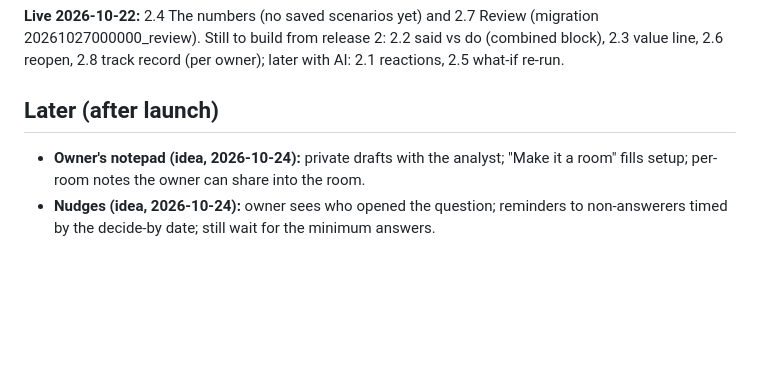
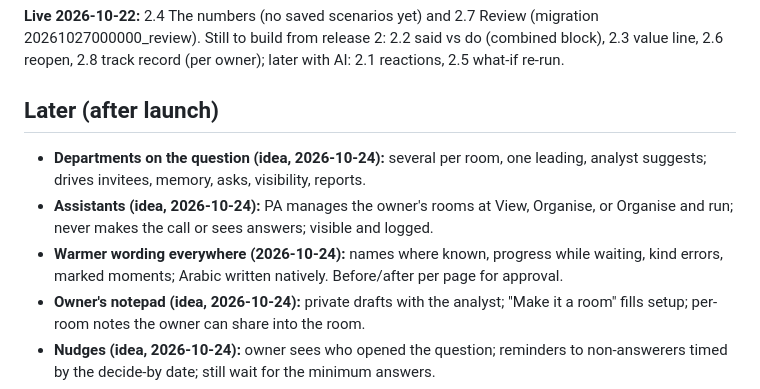
Before and after one commit to islamerfanx-ai/clarvy, a Markdown page: docs/next-release.md, the part around the change. Rendered like a GitHub page; blank space fills up the shorter version.

```diff
--- a/docs/next-release.md
+++ b/docs/next-release.md
@@ -76,6 +76,9 @@ Checked each feature against the database and server, with probes on a test copy
 **Live 2026-10-22:** 2.4 The numbers (no saved scenarios yet) and 2.7 Review (migration 20261027000000_review). Still to build from release 2: 2.2 said vs do (combined block), 2.3 value line, 2.6 reopen, 2.8 track record (per owner); later with AI: 2.1 reactions, 2.5 what-if re-run.
 
 ## Later (after launch)
+- **Departments on the question (idea, 2026-10-24):** several per room, one leading, analyst suggests; drives invitees, memory, asks, visibility, reports.
+- **Assistants (idea, 2026-10-24):** PA manages the owner's rooms at View, Organise, or Organise and run; never makes the call or sees answers; visible and logged.
+- **Warmer wording everywhere (2026-10-24):** names where known, progress while waiting, kind errors, marked moments; Arabic written natively. Before/after per page for approval.
 - **Owner's notepad (idea, 2026-10-24):** private drafts with the analyst; "Make it a room" fills setup; per-room notes the owner can share into the room.
 - **Nudges (idea, 2026-10-24):** owner sees who opened the question; reminders to non-answerers timed by the decide-by date; still wait for the minimum answers.
 - **Organisation document library (idea, 2026-10-24):** tagged, dated, access-levelled documents the Analyst cites by passage. See product-foundation section 0.
```
Also changed, not shown: docs/product-foundation.md (+2 -0 lines).
